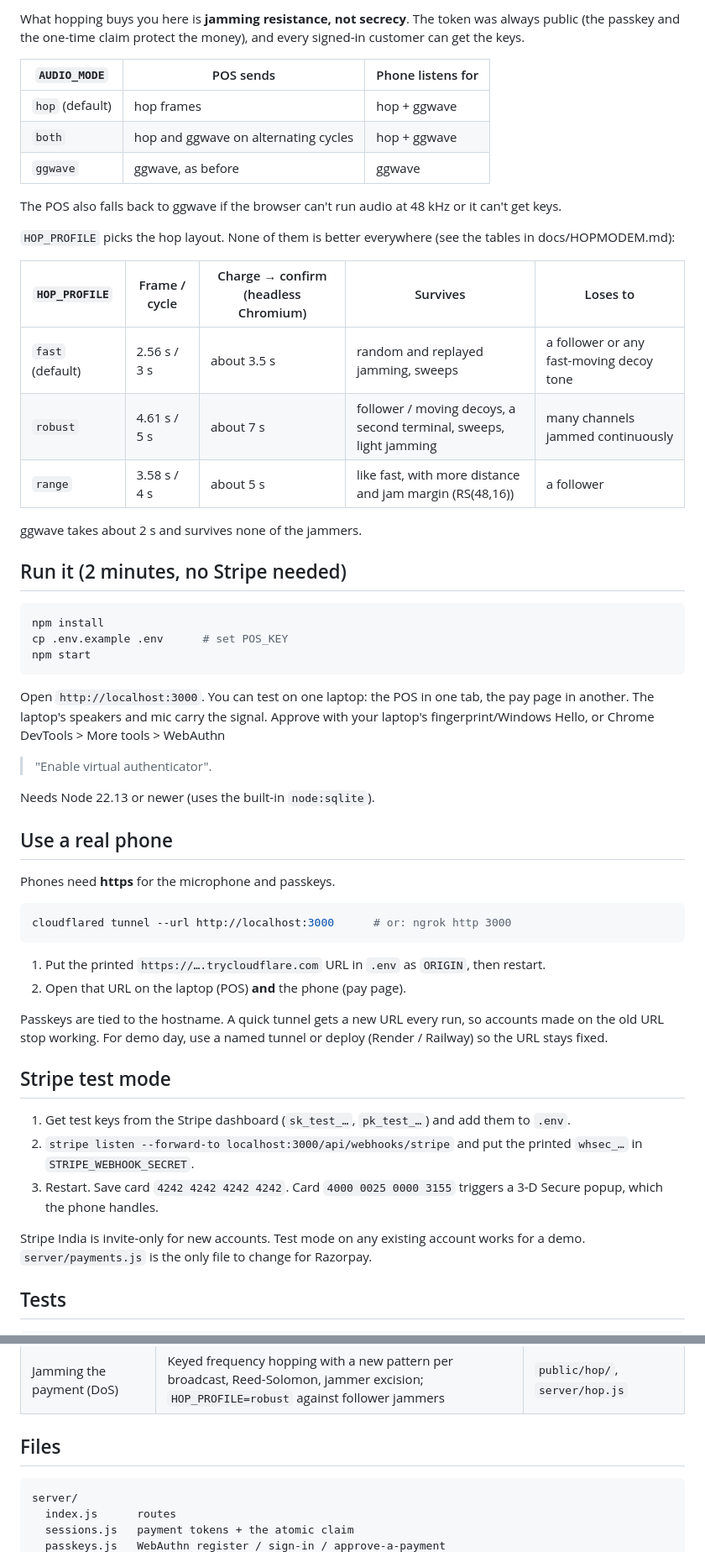
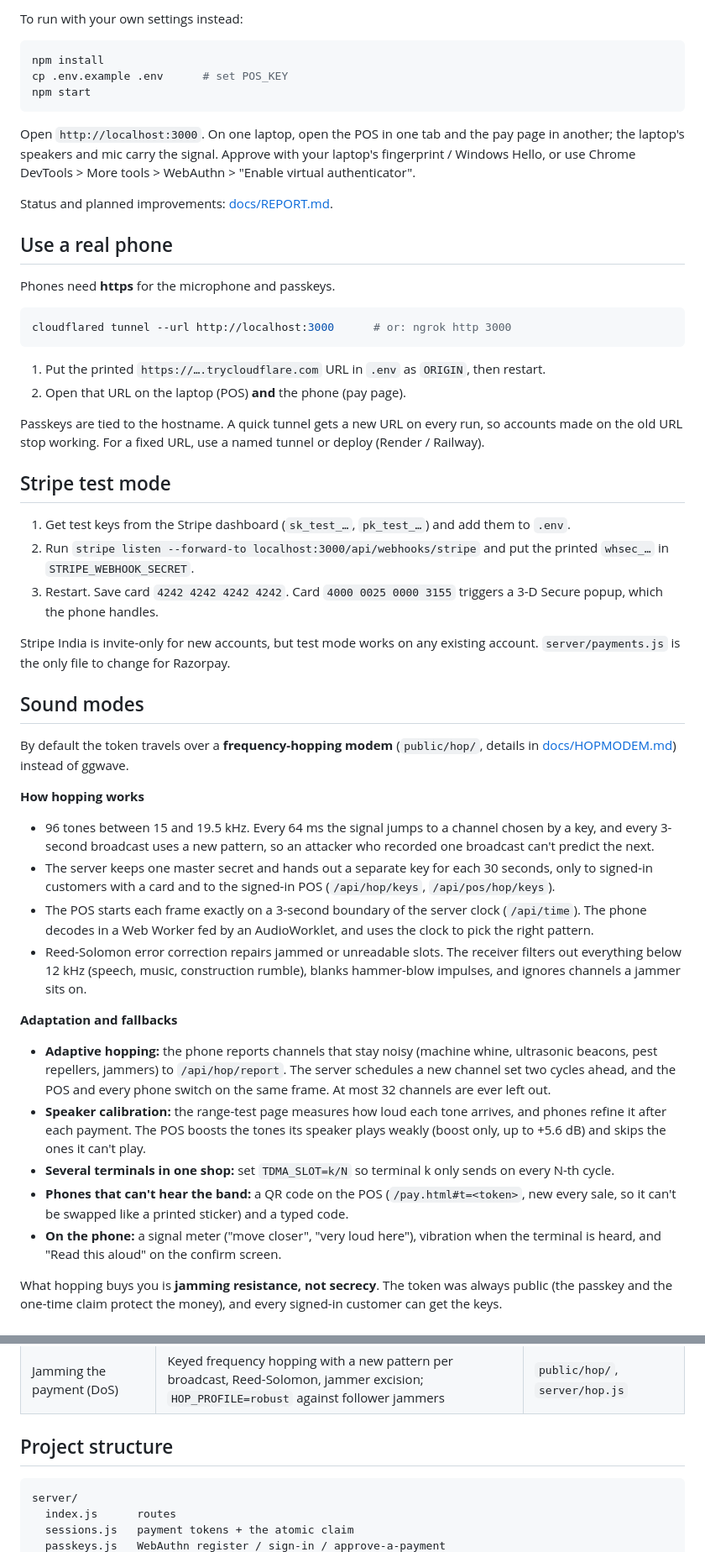
Before and after one commit to prathamkashyap246/SoundPay, a Markdown page: README.md, 2 parts joined by grey strips. Shown at 84% size. Drawn GitHub-style.

Commit message:
Streamline README

````diff
--- a/README.md
+++ b/README.md
@@ -61,25 +40,4 @@ By default the token now travels over a **frequency-hopping modem** (`public/hop
-What hopping buys you here is **jamming resistance, not secrecy**. The token was always public (the passkey
-and the one-time claim protect the money), and every signed-in customer can get the keys.
-
-| `AUDIO_MODE` | POS sends | Phone listens for |
-|---|---|---|
-| `hop` (default) | hop frames | hop + ggwave |
-| `both` | hop and ggwave on alternating cycles | hop + ggwave |
-| `ggwave` | ggwave, as before | ggwave |
-
-The POS also falls back to ggwave if the browser can't run audio at 48 kHz or it can't get keys.
-
-`HOP_PROFILE` picks the hop layout. None of them is better everywhere (see the tables in docs/HOPMODEM.md):
-
-| `HOP_PROFILE` | Frame / cycle | Charge → confirm (headless Chromium) | Survives | Loses to |
-|---|---|---|---|---|
-| `fast` (default) | 2.56 s / 3 s | about 3.5 s | random and replayed jamming, sweeps | a follower or any fast-moving decoy tone |
-| `robust` | 4.61 s / 5 s | about 7 s | follower / moving decoys, a second terminal, sweeps, light jamming | many channels jammed continuously |
-| `range` | 3.58 s / 4 s | about 5 s | like fast, with more distance and jam margin (RS(48,16)) | a follower |
-
-ggwave takes about 2 s and survives none of the jammers.
-
-## Run it (2 minutes, no Stripe needed)
+To run with your own settings instead:
 
 ```bash
 npm install
@@ -87,12 +45,11 @@ cp .env.example .env      # set POS_KEY
 npm start
 ```
 
-Open `http://localhost:3000`. You can test on one laptop: the POS in one tab, the
-pay page in another. The laptop's speakers and mic carry the signal. Approve with
-your laptop's fingerprint/Windows Hello, or Chrome DevTools > More tools > WebAuthn
-> "Enable virtual authenticator".
+Open `http://localhost:3000`. On one laptop, open the POS in one tab and the pay page in another; the laptop's
+speakers and mic carry the signal. Approve with your laptop's fingerprint / Windows Hello, or use Chrome
+DevTools > More tools > WebAuthn > "Enable virtual authenticator".
 
-Needs Node 22.13 or newer (uses the built-in `node:sqlite`).
+Status and planned improvements: [docs/REPORT.md](docs/REPORT.md).
 
 ## Use a real phone
 
@@ -105,19 +62,49 @@ cloudflared tunnel --url http://localhost:3000      # or: ngrok http 3000
 1. Put the printed `https://….trycloudflare.com` URL in `.env` as `ORIGIN`, then restart.
 2. Open that URL on the laptop (POS) **and** the phone (pay page).
 
-Passkeys are tied to the hostname. A quick tunnel gets a new URL every run, so
-accounts made on the old URL stop working. For demo day, use a named tunnel or
-deploy (Render / Railway) so the URL stays fixed.
+Passkeys are tied to the hostname. A quick tunnel gets a new URL on every run, so accounts made on the old
+URL stop working. For a fixed URL, use a named tunnel or deploy (Render / Railway).
 
 ## Stripe test mode
 
 1. Get test keys from the Stripe dashboard (`sk_test_…`, `pk_test_…`) and add them to `.env`.
-2. `stripe listen --forward-to localhost:3000/api/webhooks/stripe` and put the
-   printed `whsec_…` in `STRIPE_WEBHOOK_SECRET`.
-3. Restart. Save card `4242 4242 4242 4242`. Card `4000 0025 0000 3155` triggers a
-   3-D Secure popup, which the phone handles.
+2. Run `stripe listen --forward-to localhost:3000/api/webhooks/stripe` and put the printed `whsec_…` in
+   `STRIPE_WEBHOOK_SECRET`.
+3. Restart. Save card `4242 4242 4242 4242`. Card `4000 0025 0000 3155` triggers a 3-D Secure popup, which
+   the phone handles.
 
-Stripe India is invite-only for new accounts. Test mode on any existing account works
-for a demo. `server/payments.js` is the only file to change for Razorpay.
+Stripe India is invite-only for new accounts, but test mode works on any existing account.
+`server/payments.js` is the only file to change for Razorpay.
 
-## Tests
+## Sound modes
+
+By default the token travels over a **frequency-hopping modem** (`public/hop/`, details in
+[docs/HOPMODEM.md](docs/HOPMODEM.md)) instead of ggwave.
+
+**How hopping works**
+- 96 tones between 15 and 19.5 kHz. Every 64 ms the signal jumps to a channel chosen by a key, and every
+  3-second broadcast uses a new pattern, so an attacker who recorded one broadcast can't predict the next.
+- The server keeps one master secret and hands out a separate key for each 30 seconds, only to signed-in
+  customers with a card and to the signed-in POS (`/api/hop/keys`, `/api/pos/hop/keys`).
+- The POS starts each frame exactly on a 3-second boundary of the server clock (`/api/time`). The phone
+  decodes in a Web Worker fed by an AudioWorklet, and uses the clock to pick the right pattern.
+- Reed-Solomon error correction repairs jammed or unreadable slots. The receiver filters out everything below
+  12 kHz (speech, music, construction rumble), blanks hammer-blow impulses, and ignores channels a jammer
+  sits on.
+
+**Adaptation and fallbacks**
+- **Adaptive hopping:** the phone reports channels that stay noisy (machine whine, ultrasonic beacons, pest
+  repellers, jammers) to `/api/hop/report`. The server schedules a new channel set two cycles ahead, and the
+  POS and every phone switch on the same frame. At most 32 channels are ever left out.
+- **Speaker calibration:** the range-test page measures how loud each tone arrives, and phones refine it
+  after each payment. The POS boosts the tones its speaker plays weakly (boost only, up to +5.6 dB) and skips
+  the ones it can't play.
+- **Several terminals in one shop:** set `TDMA_SLOT=k/N` so terminal k only sends on every N-th cycle.
+- **Phones that can't hear the band:** a QR code on the POS (`/pay.html#t=<token>`, new every sale, so it
+  can't be swapped like a printed sticker) and a typed code.
+- **On the phone:** a signal meter ("move closer", "very loud here"), vibration when the terminal is heard,
+  and "Read this aloud" on the confirm screen.
+
+What hopping buys you is **jamming resistance, not secrecy**. The token was always public (the passkey and
+the one-time claim protect the money), and every signed-in customer can get the keys.
+
@@ -185,7 +195,7 @@ node tools/hopsim/sim-clock.js 100     # clock-error tolerance
 | CSRF | Origin check on every POST, SameSite cookies | `index.js` |
 | Jamming the payment (DoS) | Keyed frequency hopping with a new pattern per broadcast, Reed-Solomon, jammer excision; `HOP_PROFILE=robust` against follower jammers | `public/hop/`, `server/hop.js` |
 
-## Files
+## Project structure
 
 ```
 server/
````
Also changed, not shown: other parts of README.md (+65 -56 lines).
